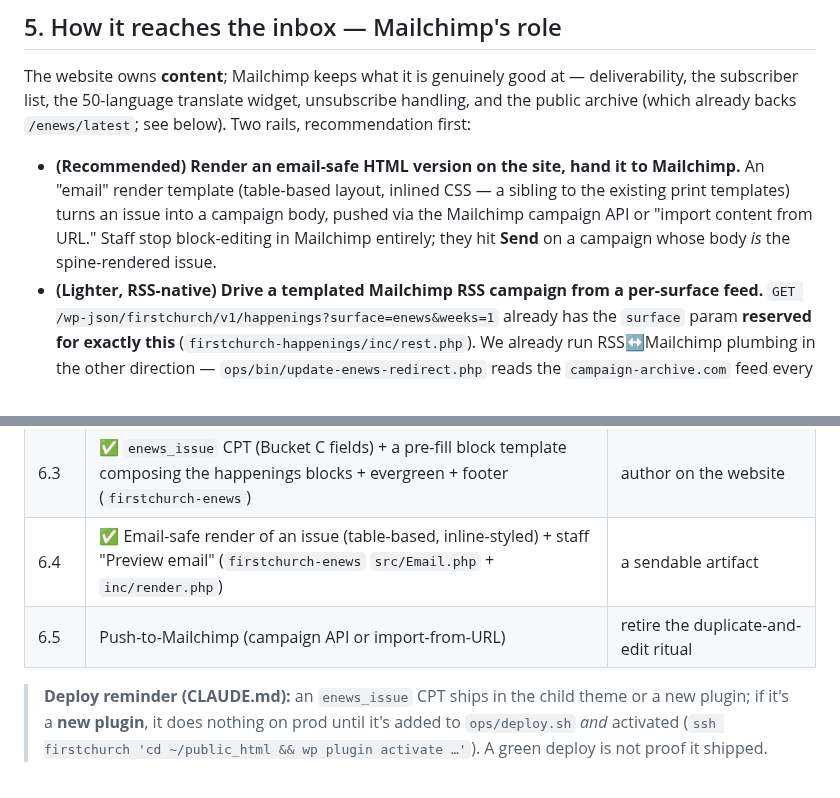
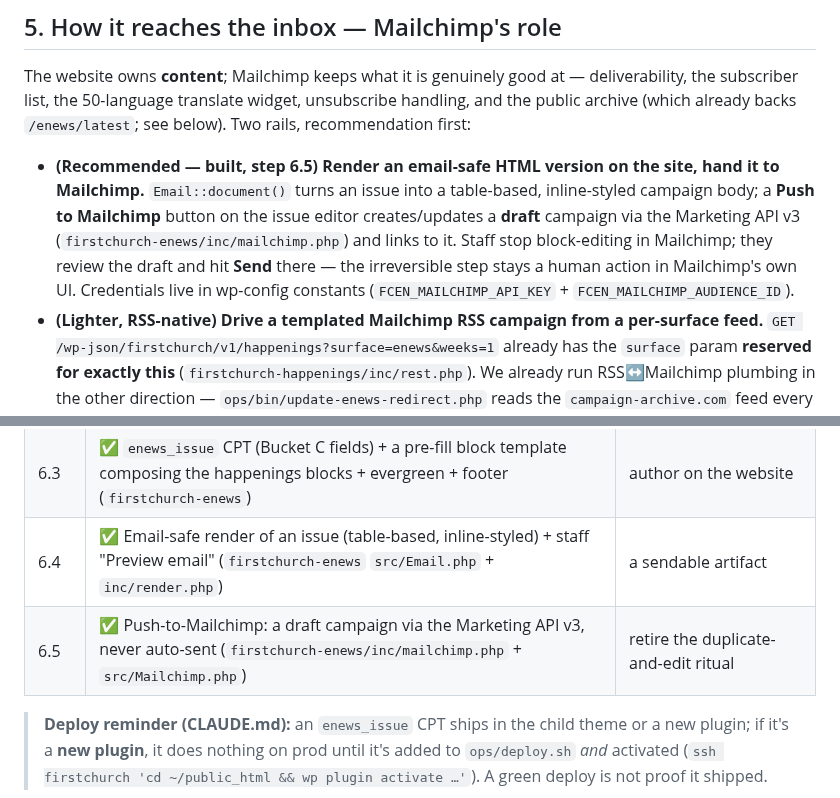
Before and after one commit to carylee/firstchurchseattle.org, a Markdown page: ops/docs/enews-spine.md, 2 parts joined by grey strips. GitHub-like rendering.

Commit message:
docs: mark e-news step 6.5 (push to Mailchimp) shipped
Update enews-spine.md §5 + the build plan to record the Marketing-API draft
push as built, and document the wp-config credential constants + the
draft-not-send boundary in the plugin README.

```diff
--- a/ops/docs/enews-spine.md
+++ b/ops/docs/enews-spine.md
@@ -116,11 +116,13 @@ The website owns **content**; Mailchimp keeps what it is genuinely good at — d
 subscriber list, the 50-language translate widget, unsubscribe handling, and the public archive
 (which already backs `/enews/latest`; see below). Two rails, recommendation first:
 
-- **(Recommended) Render an email-safe HTML version on the site, hand it to Mailchimp.** An
-  "email" render template (table-based layout, inlined CSS — a sibling to the existing print
-  templates) turns an issue into a campaign body, pushed via the Mailchimp campaign API or
-  "import content from URL." Staff stop block-editing in Mailchimp entirely; they hit **Send** on
-  a campaign whose body *is* the spine-rendered issue.
+- **(Recommended — built, step 6.5) Render an email-safe HTML version on the site, hand it to
+  Mailchimp.** `Email::document()` turns an issue into a table-based, inline-styled campaign body;
+  a **Push to Mailchimp** button on the issue editor creates/updates a **draft** campaign via the
+  Marketing API v3 (`firstchurch-enews/inc/mailchimp.php`) and links to it. Staff stop
+  block-editing in Mailchimp; they review the draft and hit **Send** there — the irreversible step
+  stays a human action in Mailchimp's own UI. Credentials live in wp-config constants
+  (`FCEN_MAILCHIMP_API_KEY` + `FCEN_MAILCHIMP_AUDIENCE_ID`).
 - **(Lighter, RSS-native) Drive a templated Mailchimp RSS campaign from a per-surface feed.**
   `GET /wp-json/firstchurch/v1/happenings?surface=enews&weeks=1` already has the `surface`
   param **reserved for exactly this** (`firstchurch-happenings/inc/rest.php`). We already run
@@ -162,7 +164,7 @@ Incremental, each step shippable and useful on its own:
 | 6.2 | `surface=enews` projection on `/v1/happenings` (week-window default, e-news lens) — *now only needed for the RSS-to-Mailchimp rail; 6.3 composes the spine directly via blocks* | a feed the email can read |
 | 6.3 | ✅ `enews_issue` CPT (Bucket C fields) + a pre-fill block template composing the happenings blocks + evergreen + footer (`firstchurch-enews`) | author on the website |
 | 6.4 | ✅ Email-safe render of an issue (table-based, inline-styled) + staff "Preview email" (`firstchurch-enews` `src/Email.php` + `inc/render.php`) | a sendable artifact |
-| 6.5 | Push-to-Mailchimp (campaign API or import-from-URL) | retire the duplicate-and-edit ritual |
+| 6.5 | ✅ Push-to-Mailchimp: a draft campaign via the Marketing API v3, never auto-sent (`firstchurch-enews/inc/mailchimp.php` + `src/Mailchimp.php`) | retire the duplicate-and-edit ritual |
 
 > **Deploy reminder (CLAUDE.md):** an `enews_issue` CPT ships in the child theme or a new plugin;
 > if it's a **new plugin**, it does nothing on prod until it's added to `ops/deploy.sh` *and*
```
Also changed, not shown: 1 other file.
